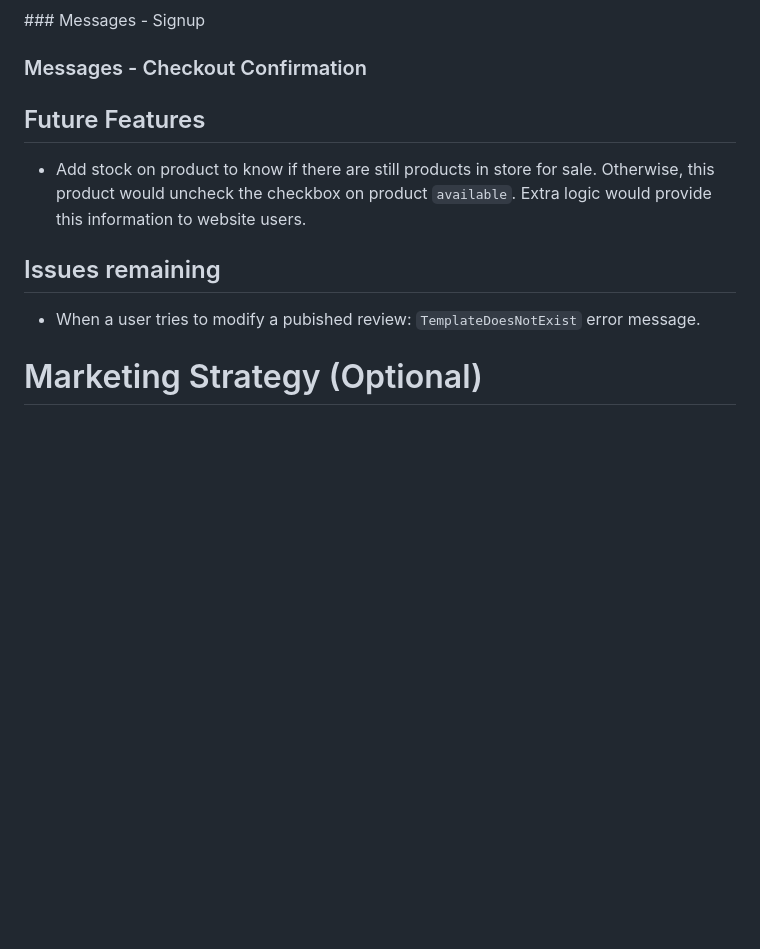
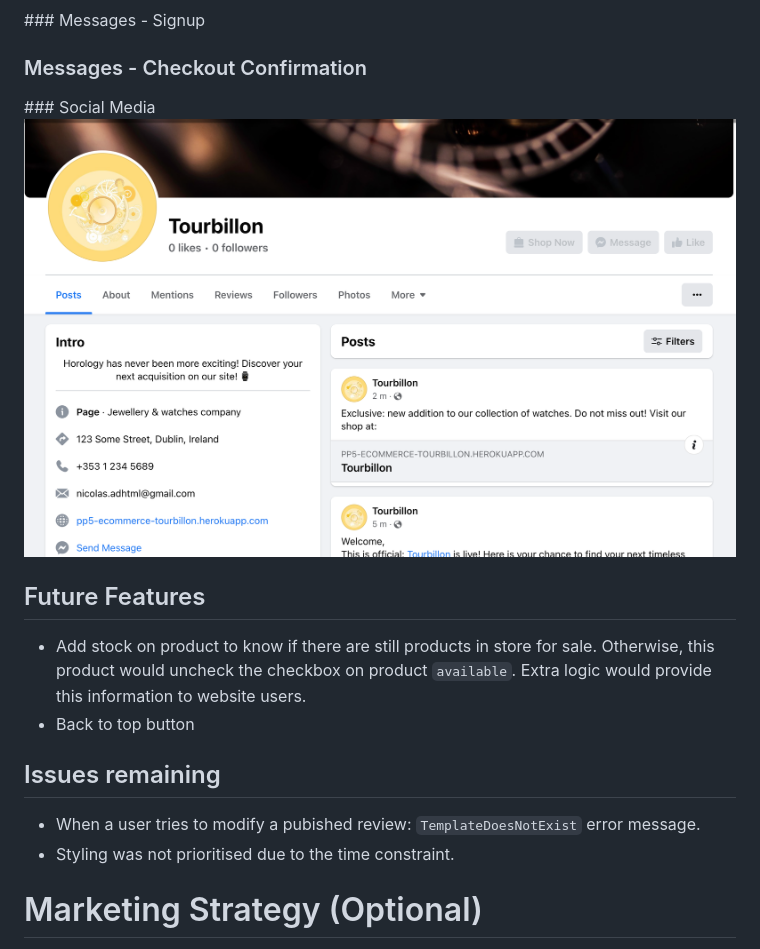
Before and after one commit to nfepb/CI-PP5-eCommerce-Tourbillon, a Markdown page: README.md, the part around the change printed below. Rendered like a GitHub page; pictures changed too: docs/features/screenshot-facebook.png (added); blank space fills up the shorter version.

```diff
--- a/README.md
+++ b/README.md
@@ -182,11 +183,16 @@ The mobile and desktop for this project can be found [here]()
 
 ### Messages - Checkout Confirmation
 
+### Social Media
+![Facebook page Tourbillon](docs/features/screenshot-facebook.png)
+
 ## Future Features
 - Add stock on product to know if there are still products in store for sale. Otherwise, this product would uncheck the checkbox on product `available`. Extra logic would provide this information to website users.
+- Back to top button
 
 ## Issues remaining
 - When a user tries to modify a pubished review: `TemplateDoesNotExist` error message.
+- Styling was not prioritised due to the time constraint.
 
 
 # Marketing Strategy (Optional)
```
Also changed, not shown: other parts of README.md (+34 -1 lines), TESTING.MD (added), docs/features/doc-seo-keychain.png (added), docs/schema/tourbillon-sitemap.png (added), 7 other files.
